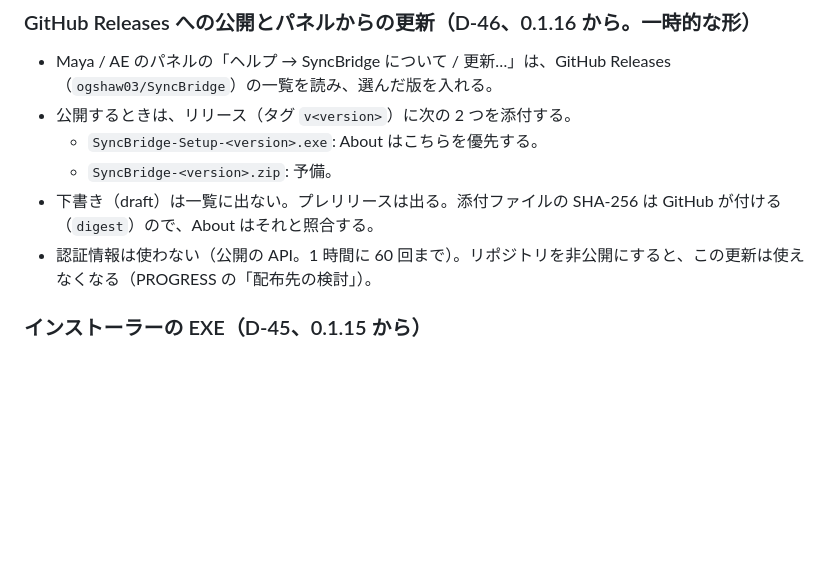
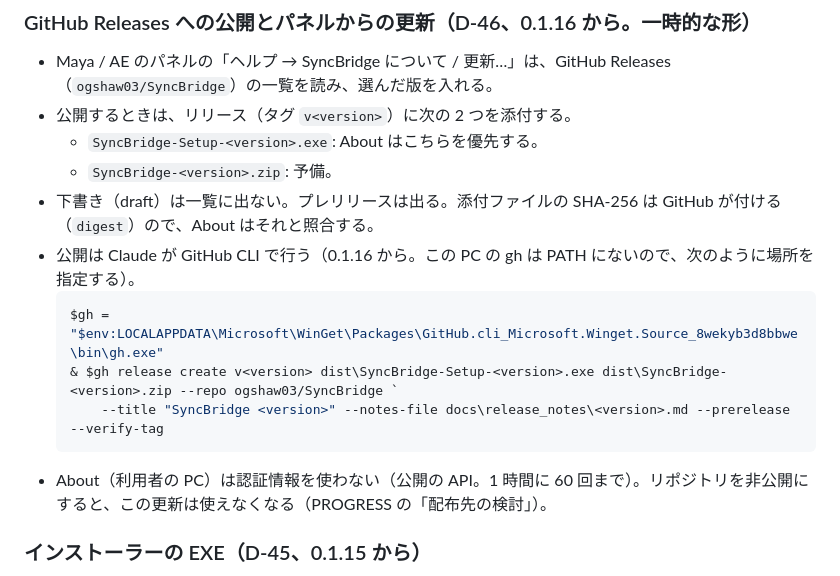
Before and after one commit to ogshaw03/SyncBridge, a Markdown page: docs/RELEASE.md, the part around the change. Drawn GitHub-style; blank space fills up the shorter version.

````diff
--- a/docs/RELEASE.md
+++ b/docs/RELEASE.md
@@ -55,7 +55,13 @@ Inno Setup が見つからないときは、EXE を作らずにそう表示す
   - `SyncBridge-Setup-<version>.exe`: About はこちらを優先する。
   - `SyncBridge-<version>.zip`: 予備。
 - 下書き（draft）は一覧に出ない。プレリリースは出る。添付ファイルの SHA-256 は GitHub が付ける（`digest`）ので、About はそれと照合する。
-- 認証情報は使わない（公開の API。1 時間に 60 回まで）。リポジトリを非公開にすると、この更新は使えなくなる（PROGRESS の「配布先の検討」）。
+- 公開は Claude が GitHub CLI で行う（0.1.16 から。この PC の gh は PATH にないので、次のように場所を指定する）。
+  ```powershell
+  $gh = "$env:LOCALAPPDATA\Microsoft\WinGet\Packages\GitHub.cli_Microsoft.Winget.Source_8wekyb3d8bbwe\bin\gh.exe"
+  & $gh release create v<version> dist\SyncBridge-Setup-<version>.exe dist\SyncBridge-<version>.zip --repo ogshaw03/SyncBridge `
+      --title "SyncBridge <version>" --notes-file docs\release_notes\<version>.md --prerelease --verify-tag
+  ```
+- About（利用者の PC）は認証情報を使わない（公開の API。1 時間に 60 回まで）。リポジトリを非公開にすると、この更新は使えなくなる（PROGRESS の「配布先の検討」）。
 
 ### インストーラーの EXE（D-45、0.1.15 から）
 
````
Also changed, not shown: docs/PROGRESS.md (+7 -3 lines).
